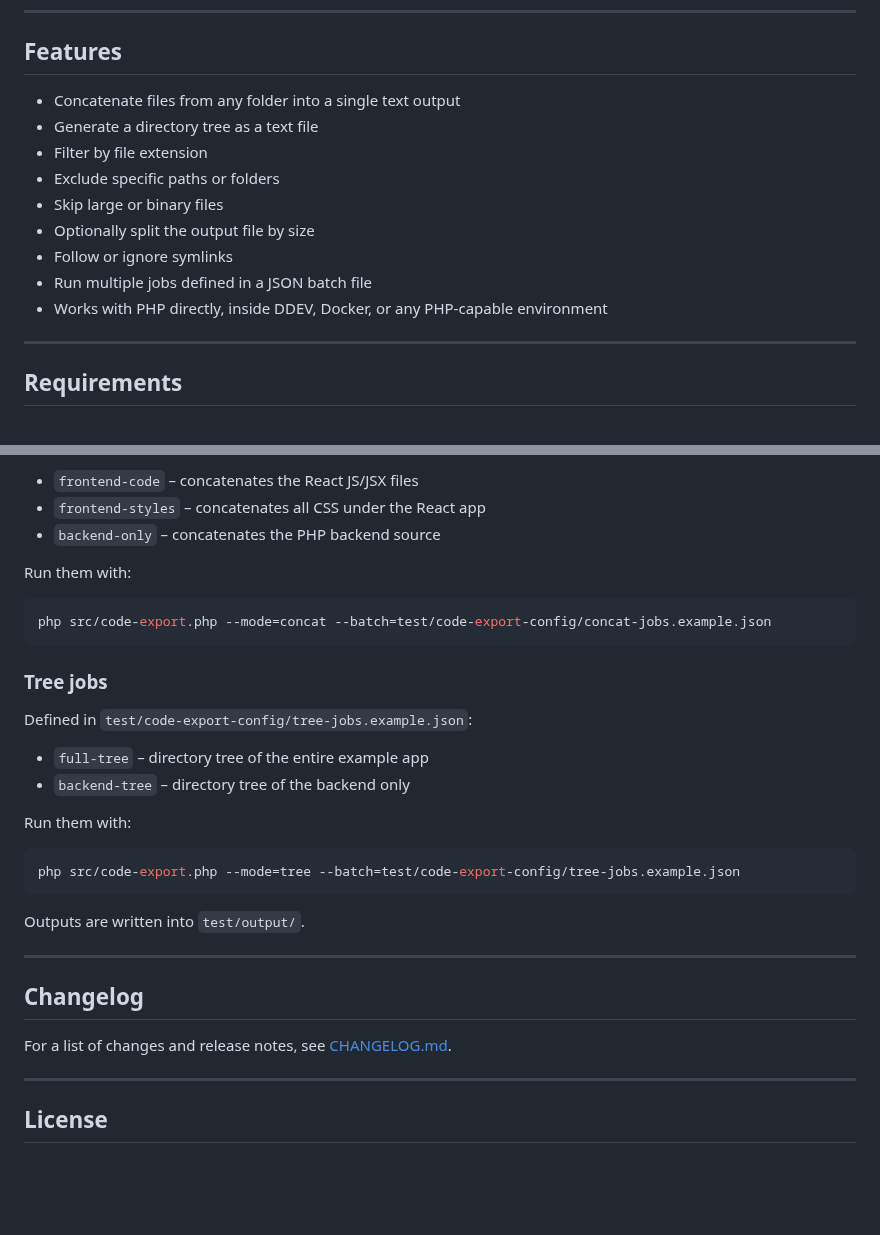
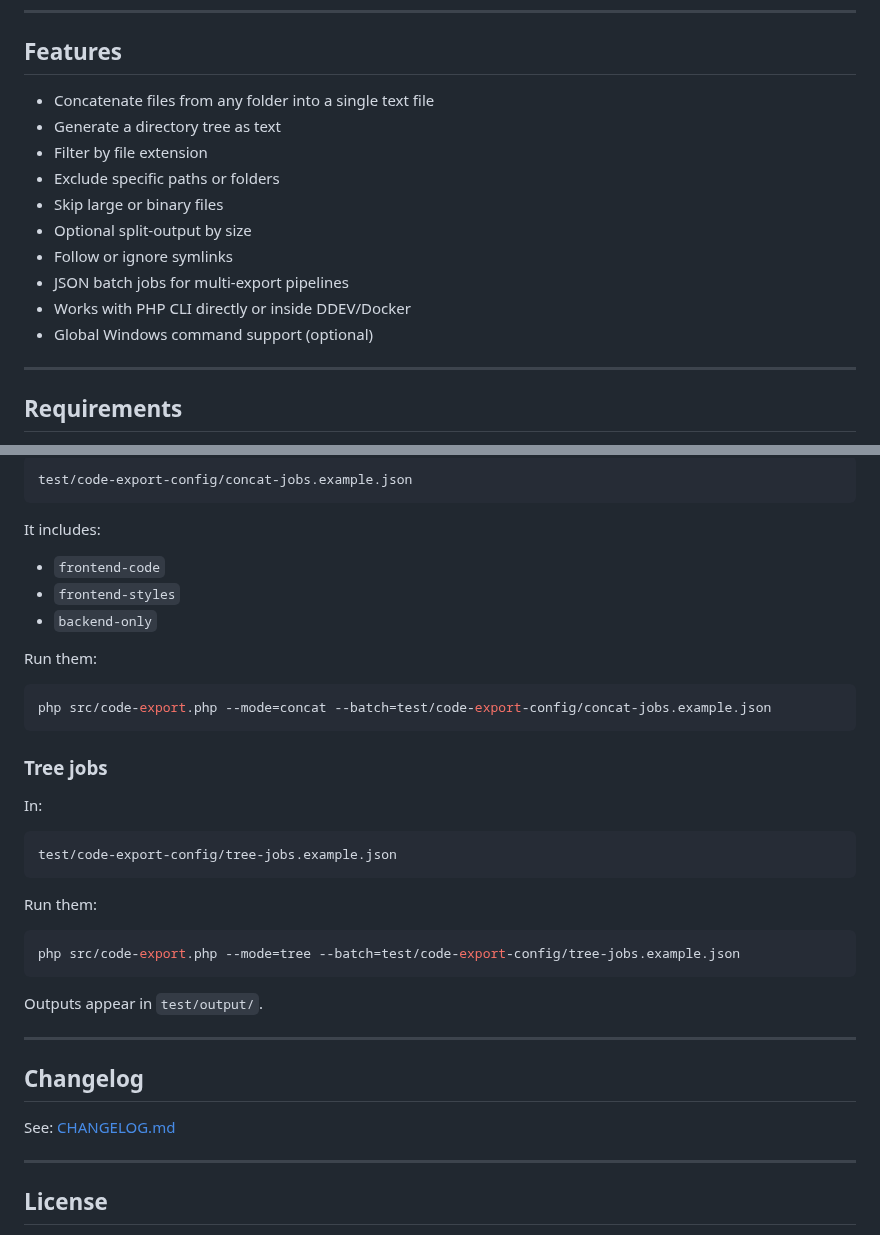
Before and after one commit to plura/code-export, a Markdown page: README.md, 2 parts joined by grey strips. Rendered like a GitHub page; blank space fills up the shorter version.

````diff
--- a/README.md
+++ b/README.md
@@ -8,15 +8,16 @@ It can concatenate files into a single text output, generate directory trees, fi
 
 ## Features
 
-- Concatenate files from any folder into a single text output
-- Generate a directory tree as a text file
+- Concatenate files from any folder into a single text file
+- Generate a directory tree as text
 - Filter by file extension
 - Exclude specific paths or folders
 - Skip large or binary files
-- Optionally split the output file by size
+- Optional split-output by size
 - Follow or ignore symlinks
-- Run multiple jobs defined in a JSON batch file
-- Works with PHP directly, inside DDEV, Docker, or any PHP-capable environment
+- JSON batch jobs for multi-export pipelines
+- Works with PHP CLI directly or inside DDEV/Docker
+- Global Windows command support (optional)
 
 ---
 
@@ -131,9 +230,15 @@ Defined in `test/code-export-config/concat-jobs.example.json`:
 
-* `frontend-code` – concatenates the React JS/JSX files
-* `frontend-styles` – concatenates all CSS under the React app
-* `backend-only` – concatenates the PHP backend source
+```text
+test/code-export-config/concat-jobs.example.json
+```
 
-Run them with:
+It includes:
+
+* `frontend-code`
+* `frontend-styles`
+* `backend-only`
+
+Run them:
 
 ```sh
 php src/code-export.php --mode=concat --batch=test/code-export-config/concat-jobs.example.json
@@ -141,24 +246,25 @@ php src/code-export.php --mode=concat --batch=test/code-export-config/concat-job
 
 ### Tree jobs
 
-Defined in `test/code-export-config/tree-jobs.example.json`:
+In:
 
-* `full-tree` – directory tree of the entire example app
-* `backend-tree` – directory tree of the backend only
+```text
+test/code-export-config/tree-jobs.example.json
+```
 
-Run them with:
+Run them:
 
 ```sh
 php src/code-export.php --mode=tree --batch=test/code-export-config/tree-jobs.example.json
 ```
 
-Outputs are written into `test/output/`.
+Outputs appear in `test/output/`.
 
 ---
 
 ## Changelog
 
-For a list of changes and release notes, see [CHANGELOG.md](./CHANGELOG.md).
+See: [CHANGELOG.md](./CHANGELOG.md)
 
 ---
 
````
Also changed, not shown: other parts of README.md (+139 -41 lines).
